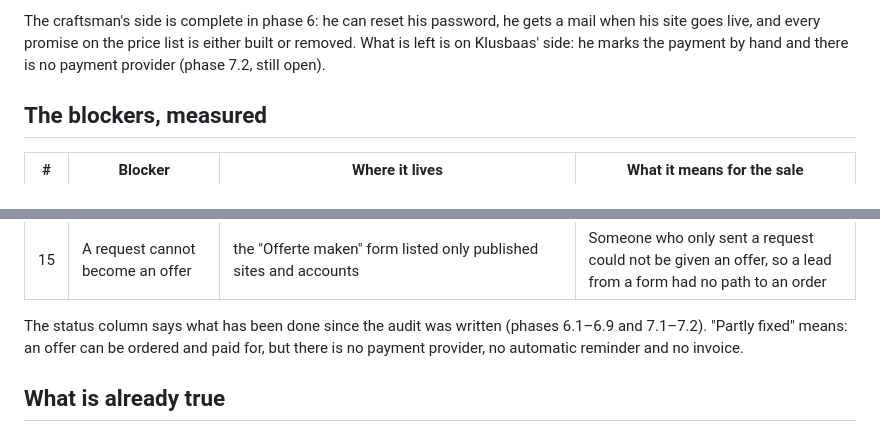
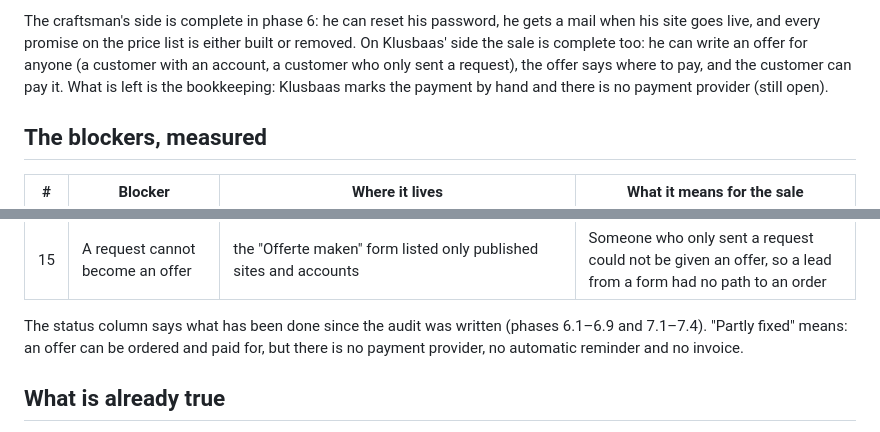
Before and after one commit to dsvleeuw/Vakman, a Markdown page: docs/selling-readiness.md, 2 parts joined by grey strips. Rendered like a GitHub page.

Commit message:
Verduidelijk de verkoopketen in de verkoop-audit
Co-authored-by: arena-agent <297053741+arena-agent@users.noreply.github.com>

```diff
--- a/docs/selling-readiness.md
+++ b/docs/selling-readiness.md
@@ -33,8 +33,11 @@ on `main`; the commands to re-measure them are at the bottom.
 
 The craftsman's side is complete in phase 6: he can reset his password, he
 gets a mail when his site goes live, and every promise on the price list is
-either built or removed. What is left is on Klusbaas' side: he marks the
-payment by hand and there is no payment provider (phase 7.2, still open).
+either built or removed. On Klusbaas' side the sale is complete too: he can
+write an offer for anyone (a customer with an account, a customer who only
+sent a request), the offer says where to pay, and the customer can pay it.
+What is left is the bookkeeping: Klusbaas marks the payment by hand and
+there is no payment provider (still open).
 
 ## The blockers, measured
 
@@ -57,7 +60,7 @@ payment by hand and there is no payment provider (phase 7.2, still open).
 | 15 | A request cannot become an offer | the "Offerte maken" form listed only published sites and accounts | Someone who only sent a request could not be given an offer, so a lead from a form had no path to an order | **fixed (7.4)** |
 
 The status column says what has been done since the audit was written
-(phases 6.1–6.9 and 7.1–7.2). "Partly fixed" means: an offer can be ordered
+(phases 6.1–6.9 and 7.1–7.4). "Partly fixed" means: an offer can be ordered
 and paid for, but there is no payment provider, no automatic reminder and
 no invoice.
 
```
